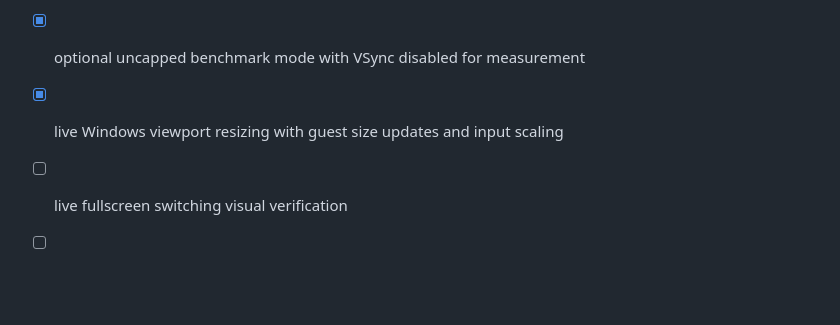
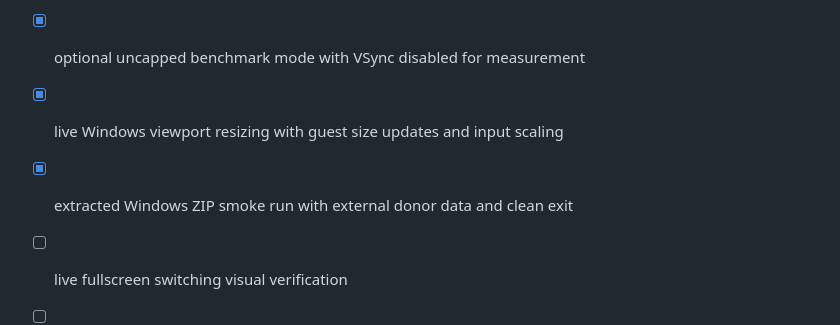
Before and after one commit to xXJSONDeruloXx/open-citadel, a Markdown page: OPEN_CITADEL.md, the part around the change. GitHub-like rendering; blank space fills up the shorter version.

Commit message:
docs: record packaged smoke test

```diff
--- a/OPEN_CITADEL.md
+++ b/OPEN_CITADEL.md
@@ -312,6 +312,7 @@ build remains a useful secondary platform check, not the current deliverable.
 - [ ] live visual/input validation of the in-game ImGui overlay (F2 produced no visible panel during automation)
 - [x] optional uncapped benchmark mode with VSync disabled for measurement
 - [x] live Windows viewport resizing with guest size updates and input scaling
+- [x] extracted Windows ZIP smoke run with external donor data and clean exit
 - [ ] live fullscreen switching visual verification
 - [ ] robust lifecycle/frame-pacing validation and clean-machine packaging
 - [ ] Windows CI launch/smoke test with donor data supplied privately
```
